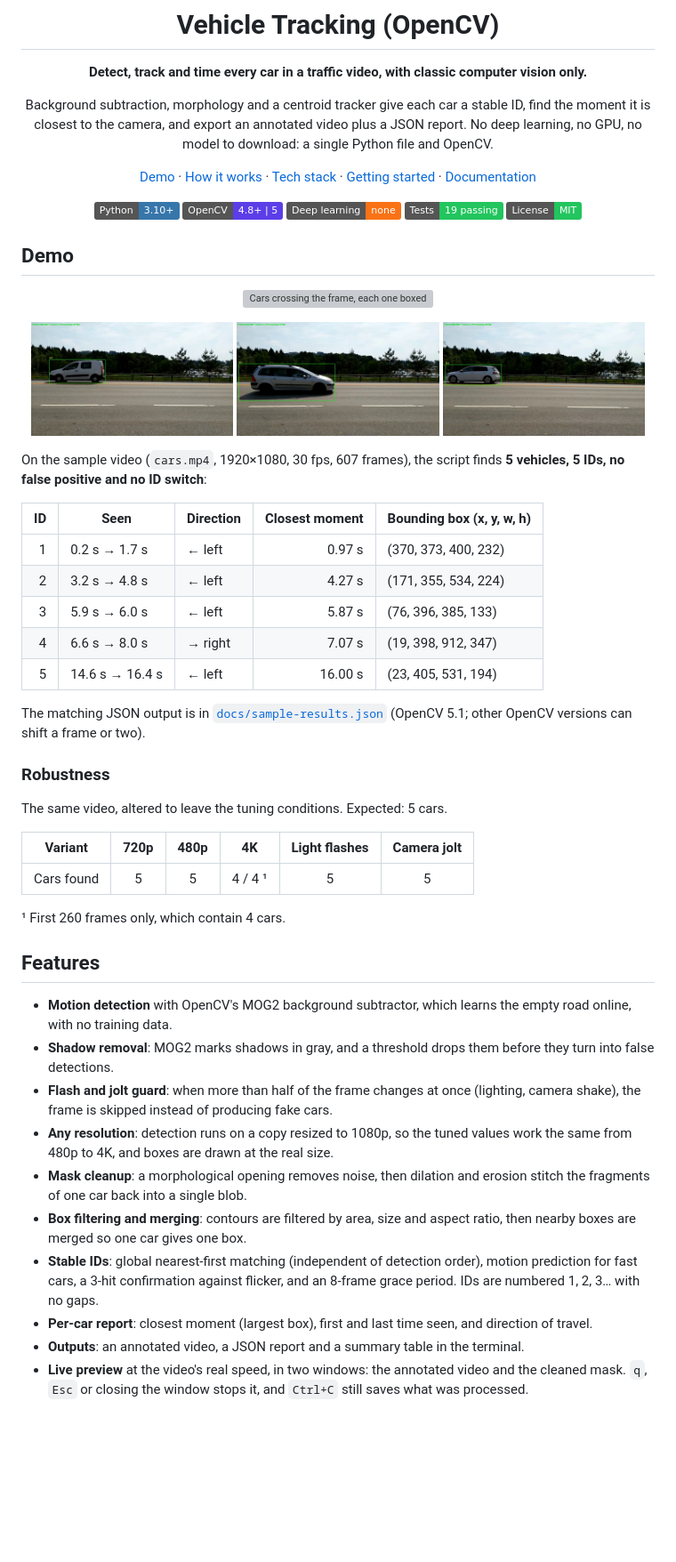
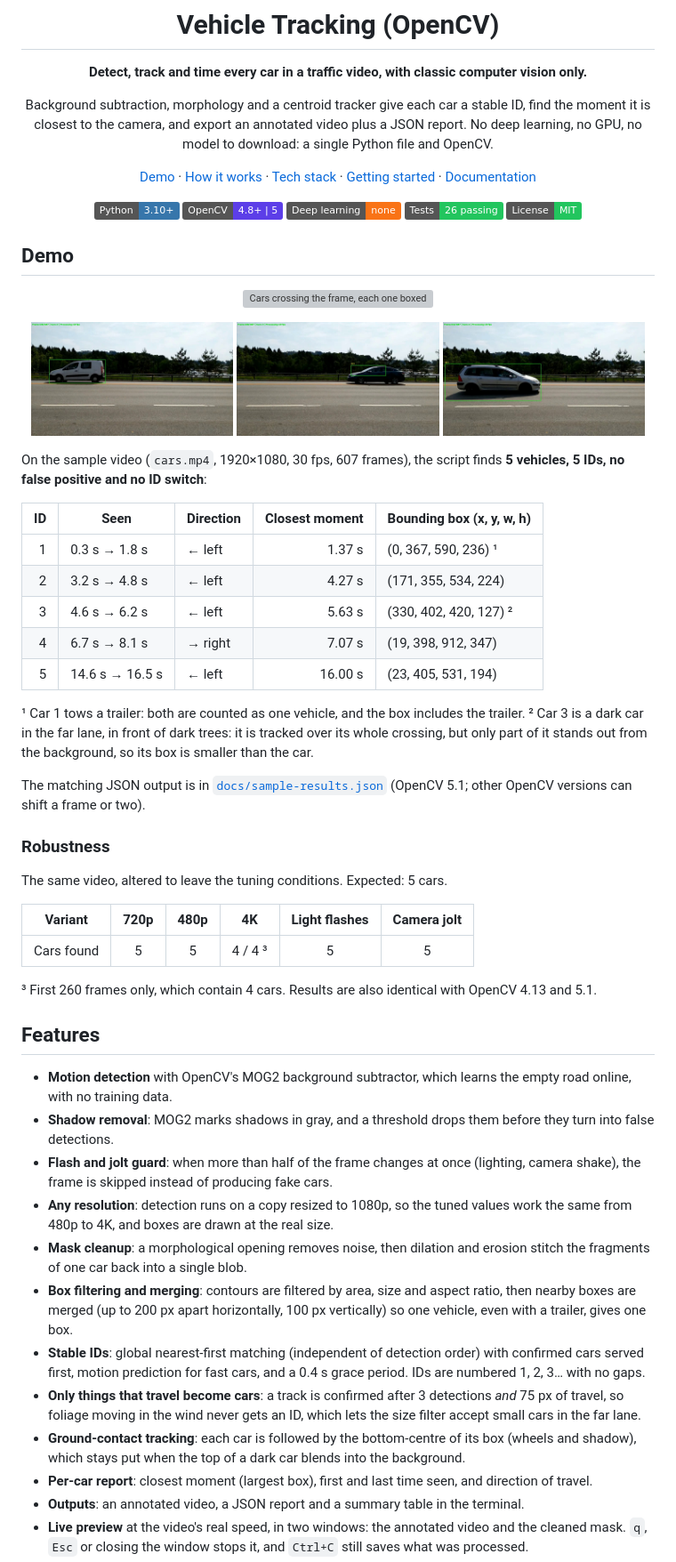
Before and after one commit to Nathan-Part/vehicle-tracking-opencv, a Markdown page: README.md, the part around one of its changes. Shown at 89% size. Rendered like a GitHub page; pictures changed too: docs/screenshots/car-2-closest.jpg, docs/screenshots/car-3-far-lane.jpg (added), docs/screenshots/car-4-closest.jpg; badges without logos; blank space fills up the shorter version; grey boxes are pictures that could not be loaded.

```diff
--- a/README.md
+++ b/README.md
@@ -11,7 +11,7 @@ Background subtraction, morphology and a centroid tracker give each car a stable
 ![Python](https://img.shields.io/badge/Python-3.10%2B-3776ab?logo=python&logoColor=white)
 ![OpenCV](https://img.shields.io/badge/OpenCV-4.8%2B%20%7C%205-5c3ee8?logo=opencv&logoColor=white)
 ![No ML](https://img.shields.io/badge/Deep_learning-none-f97316)
-![Tests](https://img.shields.io/badge/Tests-19_passing-22c55e)
+![Tests](https://img.shields.io/badge/Tests-26_passing-22c55e)
 [![License: MIT](https://img.shields.io/badge/License-MIT-22c55e)](LICENSE)
 
 </div>
@@ -24,19 +24,22 @@ Background subtraction, morphology and a centroid tracker give each car a stable
 
 <p align="center">
   <img src="docs/screenshots/car-2-closest.jpg" alt="Car 2, a white van, at its closest moment" width="32%" />
+  <img src="docs/screenshots/car-3-far-lane.jpg" alt="Car 3, a dark car in the far lane, tracked as it enters" width="32%" />
   <img src="docs/screenshots/car-4-closest.jpg" alt="Car 4, in the near lane, at its closest moment" width="32%" />
-  <img src="docs/screenshots/car-5-closest.jpg" alt="Car 5 at its closest moment" width="32%" />
 </p>
 
 On the sample video (`cars.mp4`, 1920×1080, 30 fps, 607 frames), the script finds **5 vehicles, 5 IDs, no false positive and no ID switch**:
 
 | ID | Seen | Direction | Closest moment | Bounding box (x, y, w, h) |
 | --: | --- | --- | --: | --- |
-| 1 | 0.2 s → 1.7 s | ← left | 0.97 s | (370, 373, 400, 232) |
+| 1 | 0.3 s → 1.8 s | ← left | 1.37 s | (0, 367, 590, 236) ¹ |
 | 2 | 3.2 s → 4.8 s | ← left | 4.27 s | (171, 355, 534, 224) |
-| 3 | 5.9 s → 6.0 s | ← left | 5.87 s | (76, 396, 385, 133) |
-| 4 | 6.6 s → 8.0 s | → right | 7.07 s | (19, 398, 912, 347) |
-| 5 | 14.6 s → 16.4 s | ← left | 16.00 s | (23, 405, 531, 194) |
+| 3 | 4.6 s → 6.2 s | ← left | 5.63 s | (330, 402, 420, 127) ² |
+| 4 | 6.7 s → 8.1 s | → right | 7.07 s | (19, 398, 912, 347) |
+| 5 | 14.6 s → 16.5 s | ← left | 16.00 s | (23, 405, 531, 194) |
+
+¹ Car 1 tows a trailer: both are counted as one vehicle, and the box includes the trailer.
+² Car 3 is a dark car in the far lane, in front of dark trees: it is tracked over its whole crossing, but only part of it stands out from the background, so its box is smaller than the car.
 
 The matching JSON output is in [`docs/sample-results.json`](docs/sample-results.json) (OpenCV 5.1; other OpenCV versions can shift a frame or two).
 
@@ -46,9 +49,9 @@ The same video, altered to leave the tuning conditions. Expected: 5 cars.
 
 | Variant | 720p | 480p | 4K | Light flashes | Camera jolt |
 | --- | :-: | :-: | :-: | :-: | :-: |
-| Cars found | 5 | 5 | 4 / 4 ¹ | 5 | 5 |
+| Cars found | 5 | 5 | 4 / 4 ³ | 5 | 5 |
 
-¹ First 260 frames only, which contain 4 cars.
+³ First 260 frames only, which contain 4 cars. Results are also identical with OpenCV 4.13 and 5.1.
 
 ## Features
 
@@ -57,8 +60,10 @@ The same video, altered to leave the tuning conditions. Expected: 5 cars.
 - **Flash and jolt guard**: when more than half of the frame changes at once (lighting, camera shake), the frame is skipped instead of producing fake cars.
 - **Any resolution**: detection runs on a copy resized to 1080p, so the tuned values work the same from 480p to 4K, and boxes are drawn at the real size.
 - **Mask cleanup**: a morphological opening removes noise, then dilation and erosion stitch the fragments of one car back into a single blob.
-- **Box filtering and merging**: contours are filtered by area, size and aspect ratio, then nearby boxes are merged so one car gives one box.
-- **Stable IDs**: global nearest-first matching (independent of detection order), motion prediction for fast cars, a 3-hit confirmation against flicker, and an 8-frame grace period. IDs are numbered 1, 2, 3… with no gaps.
+- **Box filtering and merging**: contours are filtered by area, size and aspect ratio, then nearby boxes are merged (up to 200 px apart horizontally, 100 px vertically) so one vehicle, even with a trailer, gives one box.
+- **Stable IDs**: global nearest-first matching (independent of detection order) with confirmed cars served first, motion prediction for fast cars, and a 0.4 s grace period. IDs are numbered 1, 2, 3… with no gaps.
+- **Only things that travel become cars**: a track is confirmed after 3 detections *and* 75 px of travel, so foliage moving in the wind never gets an ID, which lets the size filter accept small cars in the far lane.
+- **Ground-contact tracking**: each car is followed by the bottom-centre of its box (wheels and shadow), which stays put when the top of a dark car blends into the background.
 - **Per-car report**: closest moment (largest box), first and last time seen, and direction of travel.
 - **Outputs**: an annotated video, a JSON report and a summary table in the terminal.
 - **Live preview** at the video's real speed, in two windows: the annotated video and the cleaned mask. `q`, `Esc` or closing the window stops it, and `Ctrl+C` still saves what was processed.
```
Also changed, not shown: other parts of README.md (+11 -10 lines), DOCUMENTATION.md (+44 -20 lines), 4 other files.
